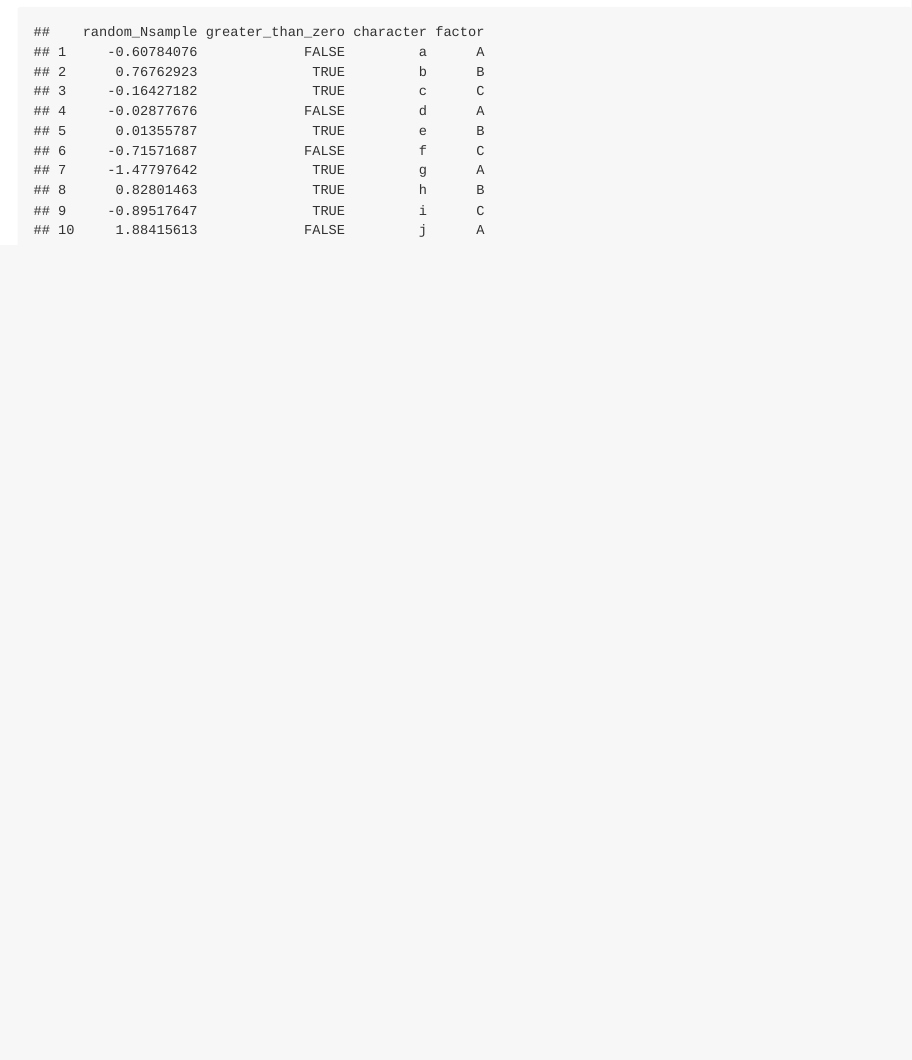
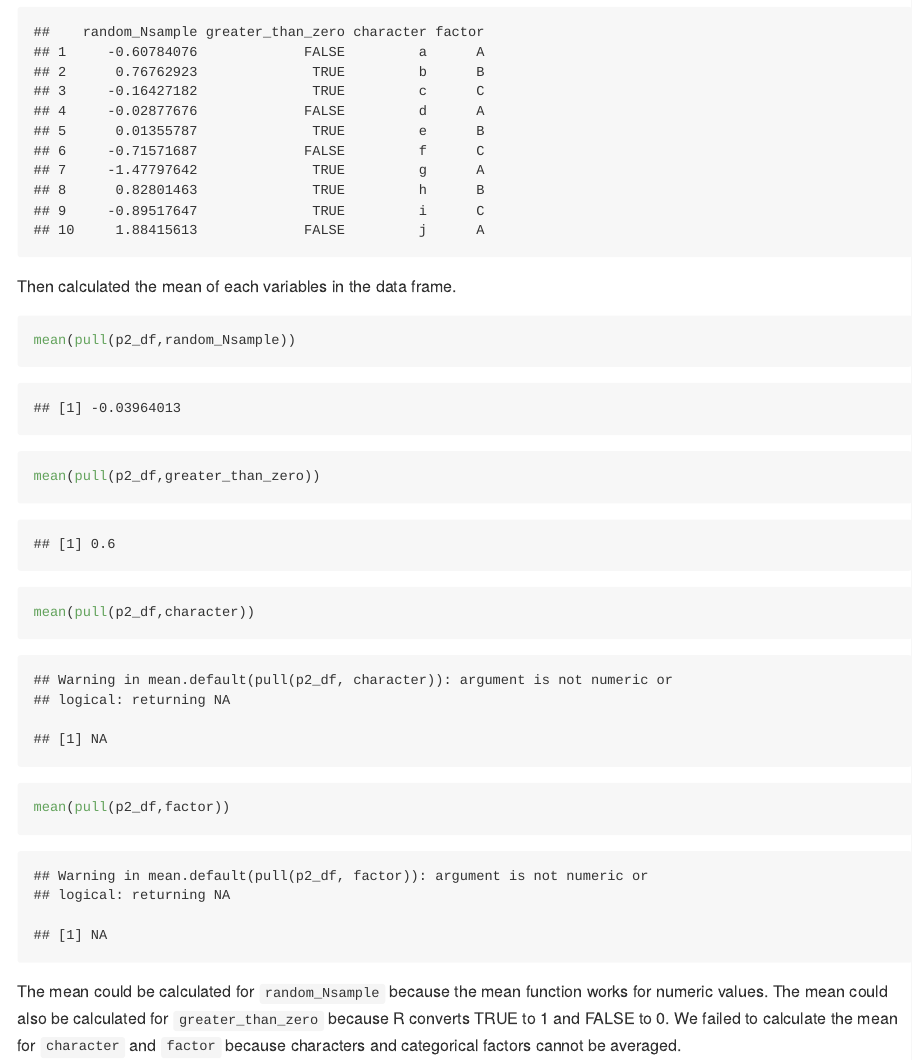
Before and after one commit to akacloud0429/p8105_hw1_lg3450, an R Markdown document (p8105_hw1_lg3450.Rmd): the page in a window 1100 px wide, from 2390 px down. Rendered offline with R 4.5, knitr and Pandoc, with nearby package versions; code that draws random numbers runs with fixed seeds of ours; some code elsewhere in the file could not run offline.

Commit message:
We calculated the mean for each variable.

````diff
--- a/p8105_hw1_lg3450.Rmd
+++ b/p8105_hw1_lg3450.Rmd
@@ -55,3 +55,13 @@ p2_df <- data.frame(
 )
 p2_df
 ```
+Then calculated the mean of each variables in the data frame.
+```{r}
+mean(pull(p2_df,random_Nsample))
+mean(pull(p2_df,greater_than_zero))
+mean(pull(p2_df,character))
+mean(pull(p2_df,factor))
+```
+The mean could be calculated for `random_Nsample` because the mean function works for numeric values.
+The mean could also be calculated for `greater_than_zero` because R converts TRUE to 1 and FALSE to 0.
+We failed to calculate the mean for `character` and `factor` because characters and categorical factors cannot be averaged.
````
Also changed, not shown: p8105_hw1_lg3450.md.
